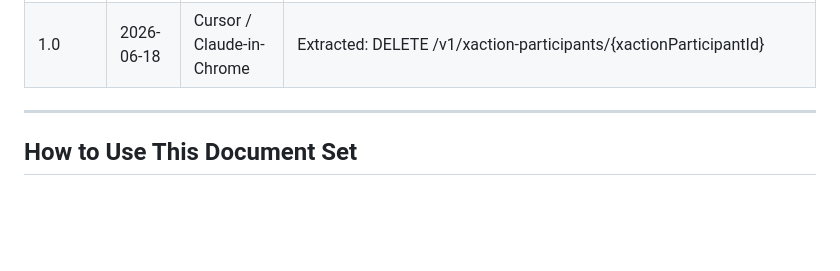
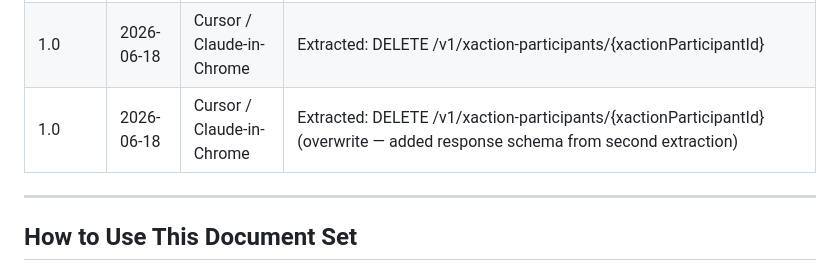
Before and after one commit to ChalkWorld/aframe-mcp-connector, a Markdown page: docs/aframe-api-reference/README.md, the part around the change. Rendered like a GitHub page; blank space fills up the shorter version.

```diff
--- a/docs/aframe-api-reference/README.md
+++ b/docs/aframe-api-reference/README.md
@@ -58,6 +58,7 @@ WORKFLOWS-FW-*           Workflow docs     — business processes using the tool
 | 1.0 | 2026-06-18 | Cursor / Claude-in-Chrome | Extracted: GET /v1/xaction-participants/{xactionParticipantId} |
 | 1.0 | 2026-06-18 | Cursor / Claude-in-Chrome | Extracted: PATCH /v1/xaction-participants/{xactionParticipantId} |
 | 1.0 | 2026-06-18 | Cursor / Claude-in-Chrome | Extracted: DELETE /v1/xaction-participants/{xactionParticipantId} |
+| 1.0 | 2026-06-18 | Cursor / Claude-in-Chrome | Extracted: DELETE /v1/xaction-participants/{xactionParticipantId} (overwrite — added response schema from second extraction) |
 
 ---
 
```
Also changed, not shown: docs/aframe-api-reference/02-transaction-participants.md (+16 -2 lines).
